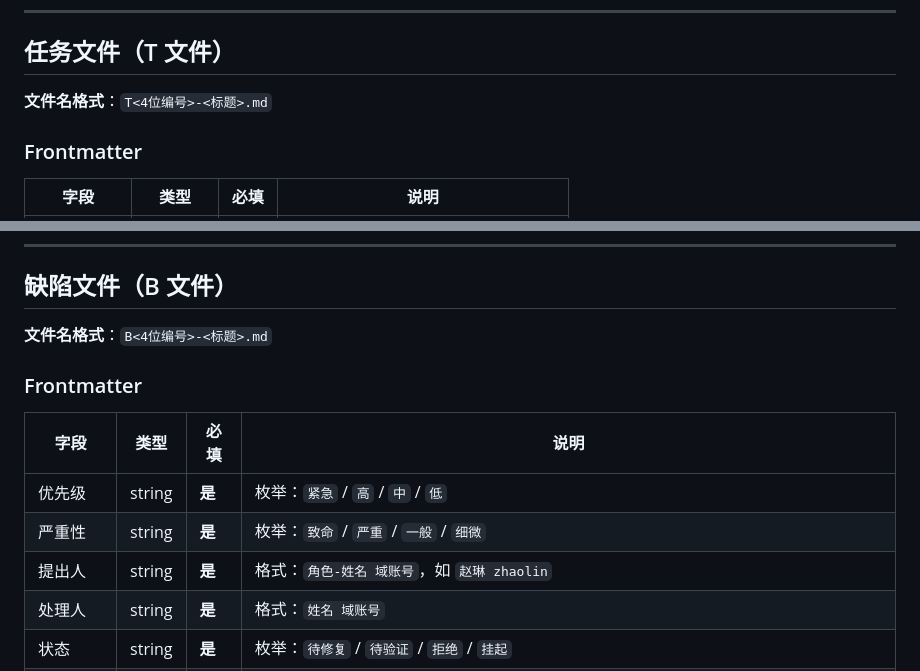
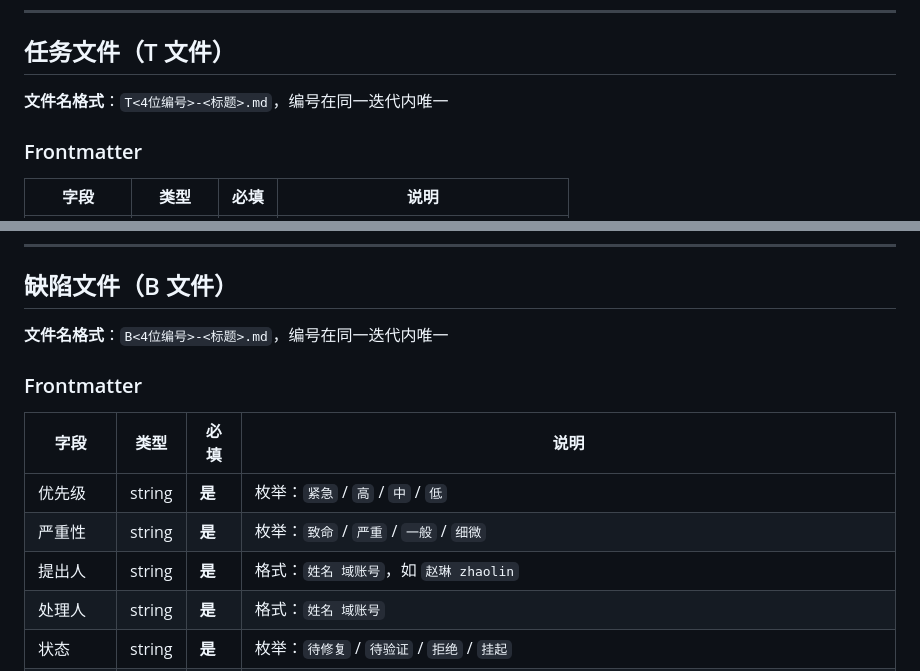
Before and after one commit to charlesvhe/schemark, a Markdown page: example/README.md, 2 parts joined by grey strips. Drawn GitHub-style.

```diff
--- a/example/README.md
+++ b/example/README.md
@@ -111,7 +111,7 @@ example/
 
 ## 任务文件（T 文件）
 
-**文件名格式**：`T<4位编号>-<标题>.md`
+**文件名格式**：`T<4位编号>-<标题>.md`，编号在同一迭代内唯一
 
 ### Frontmatter
 
@@ -164,7 +164,7 @@ example/
 
 ## 缺陷文件（B 文件）
 
-**文件名格式**：`B<4位编号>-<标题>.md`
+**文件名格式**：`B<4位编号>-<标题>.md`，编号在同一迭代内唯一
 
 ### Frontmatter
 
@@ -172,7 +172,7 @@ example/
 | --- | --- | --- | --- |
 | 优先级 | string | **是** | 枚举：`紧急` / `高` / `中` / `低` |
 | 严重性 | string | **是** | 枚举：`致命` / `严重` / `一般` / `细微` |
-| 提出人 | string | **是** | 格式：`角色-姓名 域账号`，如 `赵琳 zhaolin` |
+| 提出人 | string | **是** | 格式：`姓名 域账号`，如 `赵琳 zhaolin` |
 | 处理人 | string | **是** | 格式：`姓名 域账号` |
 | 状态 | string | **是** | 枚举：`待修复` / `待验证` / `拒绝` / `挂起` |
 | 引起人 | string | 否 | 格式：`姓名 域账号` |
```
Also changed, not shown: README.md (+61 -3 lines).
